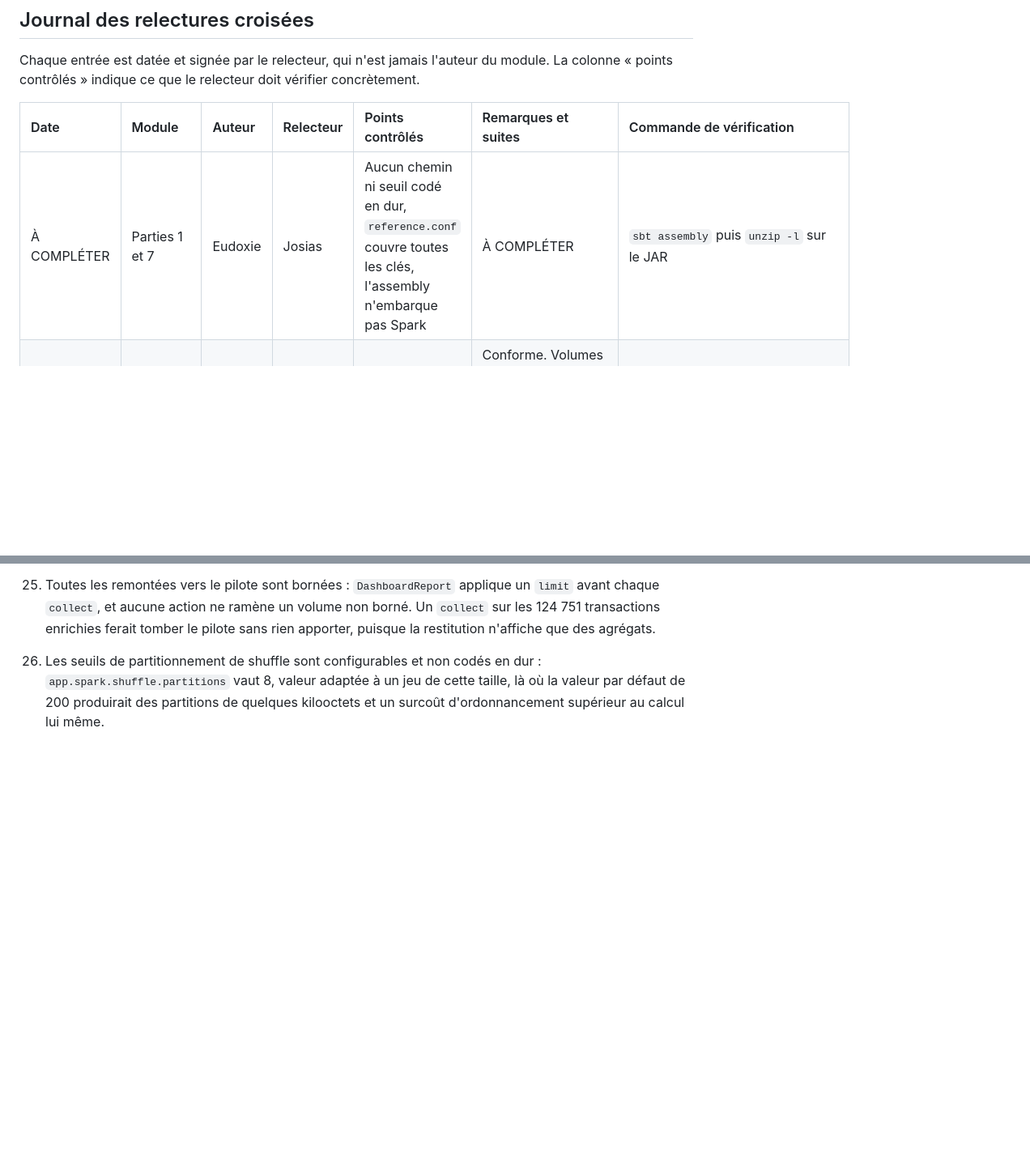
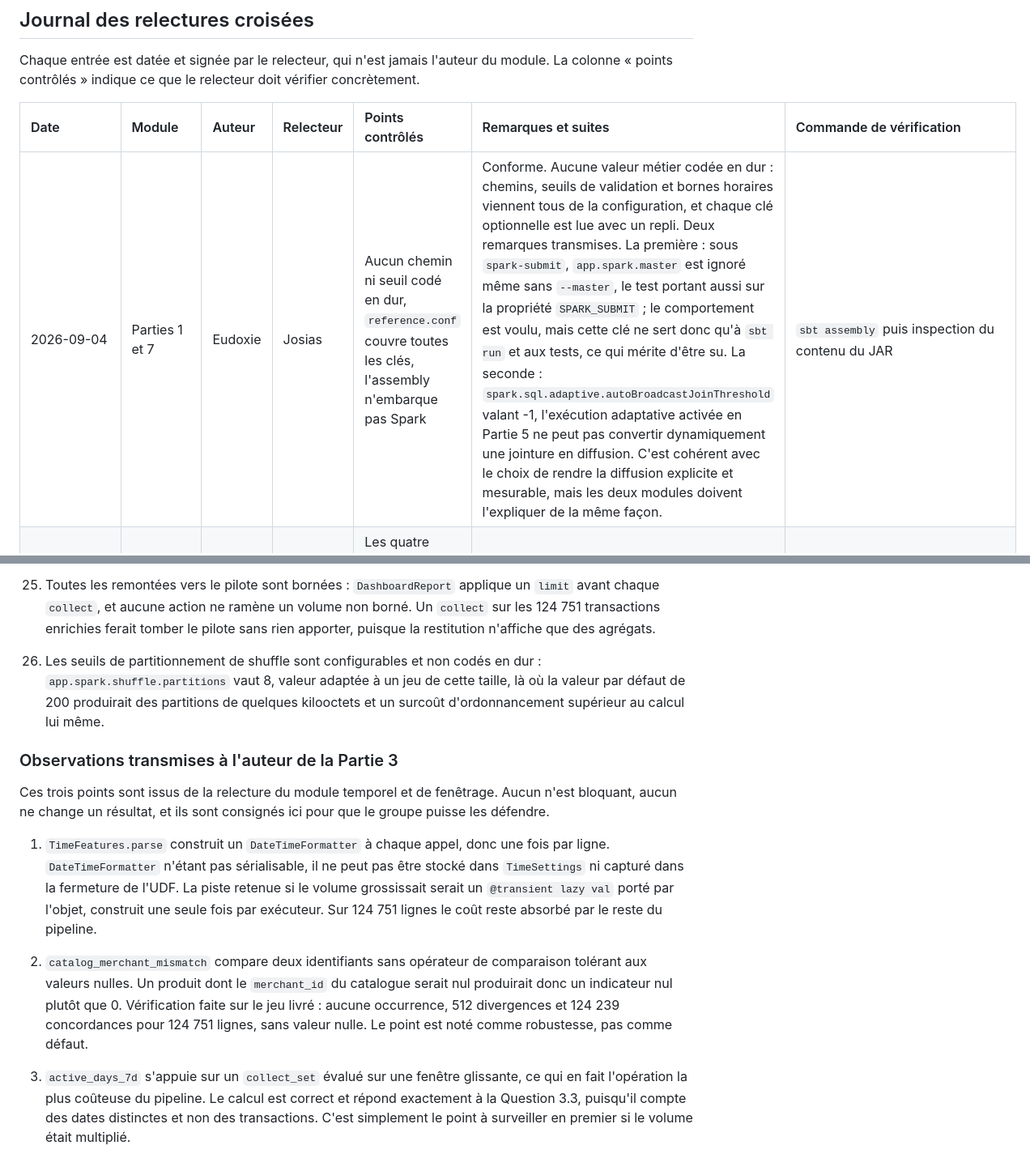
Before and after one commit to josiasAHOGA/pipeline-ecommerce-spark-scala, a Markdown page: CONTRIBUTIONS.md, 2 parts joined by grey strips. Shown at 81% size. Rendered like a GitHub page; blank space fills up the shorter version.

Commit message:
Consigne la relecture des Parties 1 et 7 et les observations sur la Partie 3
Relecture des Parties 1 et 7 : aucune valeur metier codee en dur, chaque
cle optionnelle lue avec un repli. Deux remarques transmises, sur la
portee reelle de app.spark.master sous spark-submit et sur l interaction
entre le seuil de diffusion et l execution adaptative.

Trois observations sur la Partie 3, aucune bloquante : le formateur de
date reconstruit a chaque ligne, la comparaison d identifiants non
tolerante aux valeurs nulles, verifiee sans occurrence sur le jeu livre,
et le collect_set glissant comme point chaud du pipeline.

```diff
--- a/CONTRIBUTIONS.md
+++ b/CONTRIBUTIONS.md
@@ -162,7 +162,7 @@ Chaque entrée est datée et signée par le relecteur, qui n'est jamais l'auteur
 
 | Date | Module | Auteur | Relecteur | Points contrôlés | Remarques et suites | Commande de vérification |
 | :-- | :-- | :-- | :-- | :-- | :-- | :-- |
-| À COMPLÉTER | Parties 1 et 7 | Eudoxie | Josias | Aucun chemin ni seuil codé en dur, `reference.conf` couvre toutes les clés, l'assembly n'embarque pas Spark | À COMPLÉTER | `sbt assembly` puis `unzip -l` sur le JAR |
+| 2026-09-04 | Parties 1 et 7 | Eudoxie | Josias | Aucun chemin ni seuil codé en dur, `reference.conf` couvre toutes les clés, l'assembly n'embarque pas Spark | Conforme. Aucune valeur métier codée en dur : chemins, seuils de validation et bornes horaires viennent tous de la configuration, et chaque clé optionnelle est lue avec un repli. Deux remarques transmises. La première : sous `spark-submit`, `app.spark.master` est ignoré même sans `--master`, le test portant aussi sur la propriété `SPARK_SUBMIT` ; le comportement est voulu, mais cette clé ne sert donc qu'à `sbt run` et aux tests, ce qui mérite d'être su. La seconde : `spark.sql.adaptive.autoBroadcastJoinThreshold` valant -1, l'exécution adaptative activée en Partie 5 ne peut pas convertir dynamiquement une jointure en diffusion. C'est cohérent avec le choix de rendre la diffusion explicite et mesurable, mais les deux modules doivent l'expliquer de la même façon. | `sbt assembly` puis inspection du contenu du JAR |
 | 2026-09-04 | Partie 2, ingestion | Eudoxie | Issouf | Les quatre stratégies de lecture, le message d'erreur nomme la source, les volumes lus correspondent au sujet | Conforme. Volumes relus : 138 047, 12 000, 6 000, 600. Remarque transmise : le `count` de `DataIngestion.read` sert aussi de déclencheur d'erreur, ce qui mérite le commentaire déjà présent. | `bash scripts/run-macos.sh ingestion` |
 | 2026-09-04 | Partie 2, validation | Eudoxie | Issouf | Une ligne nulle est rejetée, un motif multiple est concaténé, le taux de rejet n'est pas nul | Conforme. Taux de rejet non nuls sur les quatre jeux. Vérifié qu'une transaction violant deux règles porte bien deux motifs concaténés. | Lecture de `output/csv/rejected_transactions` |
 | À COMPLÉTER | Partie 3, UDF | Issouf | Eudoxie | Entrée nulle, vide, date impossible, frontières 21h59 et 22h00 | À COMPLÉTER | `sbt test`, cas « frontieres exactes de day_period » |
@@ -258,3 +258,13 @@ Les utilisateurs sans achat retenu n'ont pas de score RFM.
 25. Toutes les remontées vers le pilote sont bornées : `DashboardReport` applique un `limit` avant chaque `collect`, et aucune action ne ramène un volume non borné. Un `collect` sur les 124 751 transactions enrichies ferait tomber le pilote sans rien apporter, puisque la restitution n'affiche que des agrégats.
 
 26. Les seuils de partitionnement de shuffle sont configurables et non codés en dur : `app.spark.shuffle.partitions` vaut 8, valeur adaptée à un jeu de cette taille, là où la valeur par défaut de 200 produirait des partitions de quelques kilooctets et un surcoût d'ordonnancement supérieur au calcul lui même.
+
+### Observations transmises à l'auteur de la Partie 3
+
+Ces trois points sont issus de la relecture du module temporel et de fenêtrage. Aucun n'est bloquant, aucun ne change un résultat, et ils sont consignés ici pour que le groupe puisse les défendre.
+
+1. `TimeFeatures.parse` construit un `DateTimeFormatter` à chaque appel, donc une fois par ligne. `DateTimeFormatter` n'étant pas sérialisable, il ne peut pas être stocké dans `TimeSettings` ni capturé dans la fermeture de l'UDF. La piste retenue si le volume grossissait serait un `@transient lazy val` porté par l'objet, construit une seule fois par exécuteur. Sur 124 751 lignes le coût reste absorbé par le reste du pipeline.
+
+2. `catalog_merchant_mismatch` compare deux identifiants sans opérateur de comparaison tolérant aux valeurs nulles. Un produit dont le `merchant_id` du catalogue serait nul produirait donc un indicateur nul plutôt que 0. Vérification faite sur le jeu livré : aucune occurrence, 512 divergences et 124 239 concordances pour 124 751 lignes, sans valeur nulle. Le point est noté comme robustesse, pas comme défaut.
+
+3. `active_days_7d` s'appuie sur un `collect_set` évalué sur une fenêtre glissante, ce qui en fait l'opération la plus coûteuse du pipeline. Le calcul est correct et répond exactement à la Question 3.3, puisqu'il compte des dates distinctes et non des transactions. C'est simplement le point à surveiller en premier si le volume était multiplié.
```
